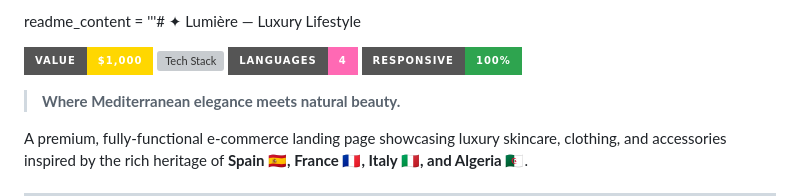
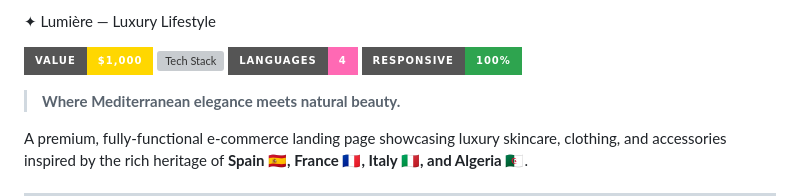
Before and after one commit to nadirsalaheddine/-lumiere-luxury-lifestyle-, a Markdown page: README.md, the part around the change. Rendered like a GitHub page; badges without logos; grey boxes are pictures that could not be loaded.

```diff
--- a/README.md
+++ b/README.md
@@ -1,5 +1,4 @@
-
-readme_content = '''# ✦ Lumière — Luxury Lifestyle
+ ✦ Lumière — Luxury Lifestyle
 
 [![Website Value](https://img.shields.io/badge/Value-%241%2C000-gold?style=for-the-badge&logo=ethereum)](https://github.com/nadir-salaheddine/lumiere-luxury-lifestyle)
 [![Tech Stack](https://img.shields.io/badge/HTML5-CSS3-JS-3D-blueviolet?style=for-the-badge&logo=javascript)](https://github.com/nadir-salaheddine/lumiere-luxury-lifestyle)
```
